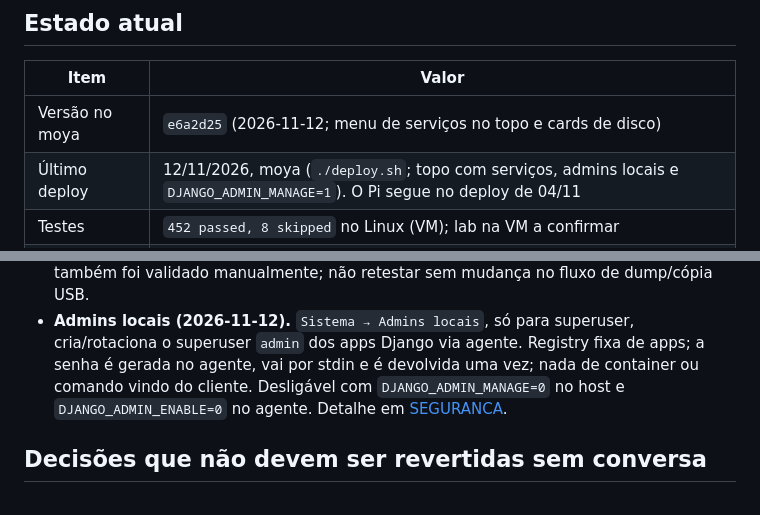
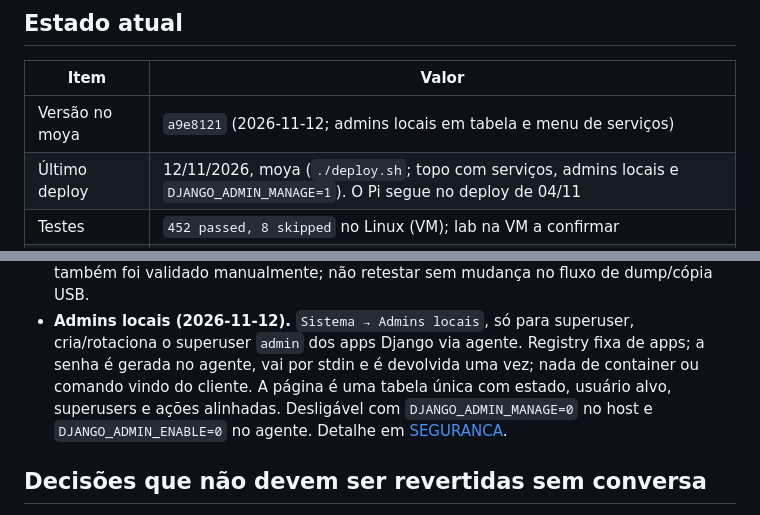
Before and after one commit to ConradoAlmeida/homelab-storage-admin, a Markdown page: docs/CONTEXTO.md, 2 parts joined by grey strips. GitHub-like rendering.

Commit message:
docs: registrar tabela de admins locais

```diff
--- a/docs/CONTEXTO.md
+++ b/docs/CONTEXTO.md
@@ -8,7 +8,7 @@ Histórico da sessão de 27-29/10: [SESSAO-2026-10-29.md](SESSAO-2026-10-29.md).
 
 | Item | Valor |
 |---|---|
-| Versão no moya | `e6a2d25` (2026-11-12; menu de serviços no topo e cards de disco) |
+| Versão no moya | `a9e8121` (2026-11-12; admins locais em tabela e menu de serviços) |
 | Último deploy | 12/11/2026, moya (`./deploy.sh`; topo com serviços, admins locais e `DJANGO_ADMIN_MANAGE=1`). O Pi segue no deploy de 04/11 |
 | Testes | `452 passed, 8 skipped` no Linux (VM); lab na VM a confirmar |
 | Dashboard | Resumo em blocos, página própria de Saúde, discos/backups/shares condensados e serviços no menu do topo (2026-11-13) |
@@ -152,7 +152,8 @@ Histórico da sessão de 27-29/10: [SESSAO-2026-10-29.md](SESSAO-2026-10-29.md).
 - **Admins locais (2026-11-12).** `Sistema → Admins locais`, só para
   superuser, cria/rotaciona o superuser `admin` dos apps Django via agente.
   Registry fixa de apps; a senha é gerada no agente, vai por stdin e é
-  devolvida uma vez; nada de container ou comando vindo do cliente.
+  devolvida uma vez; nada de container ou comando vindo do cliente. A página
+  é uma tabela única com estado, usuário alvo, superusers e ações alinhadas.
   Desligável com `DJANGO_ADMIN_MANAGE=0` no host e `DJANGO_ADMIN_ENABLE=0` no
   agente. Detalhe em [SEGURANCA](SEGURANCA.md#admins-locais-dos-apps-django).
 
```
